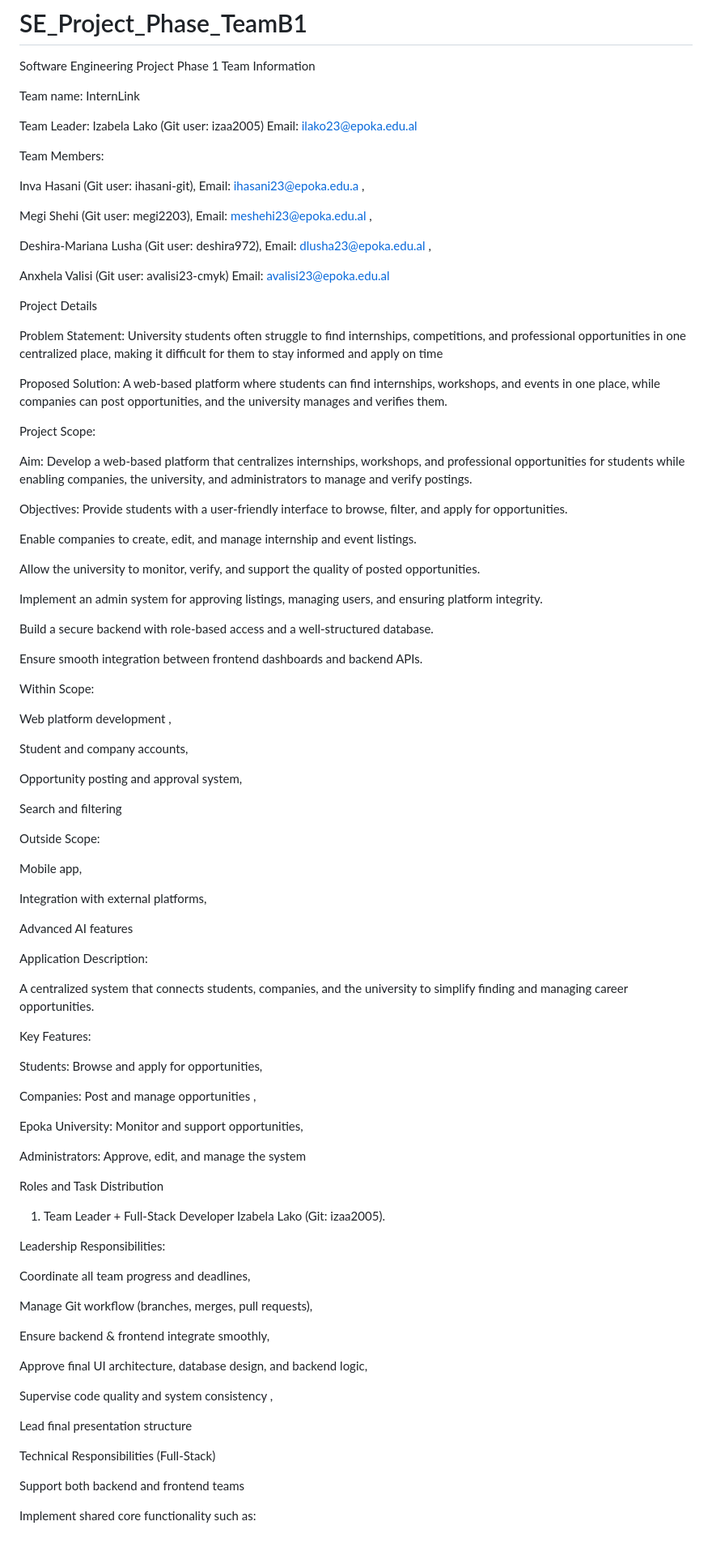
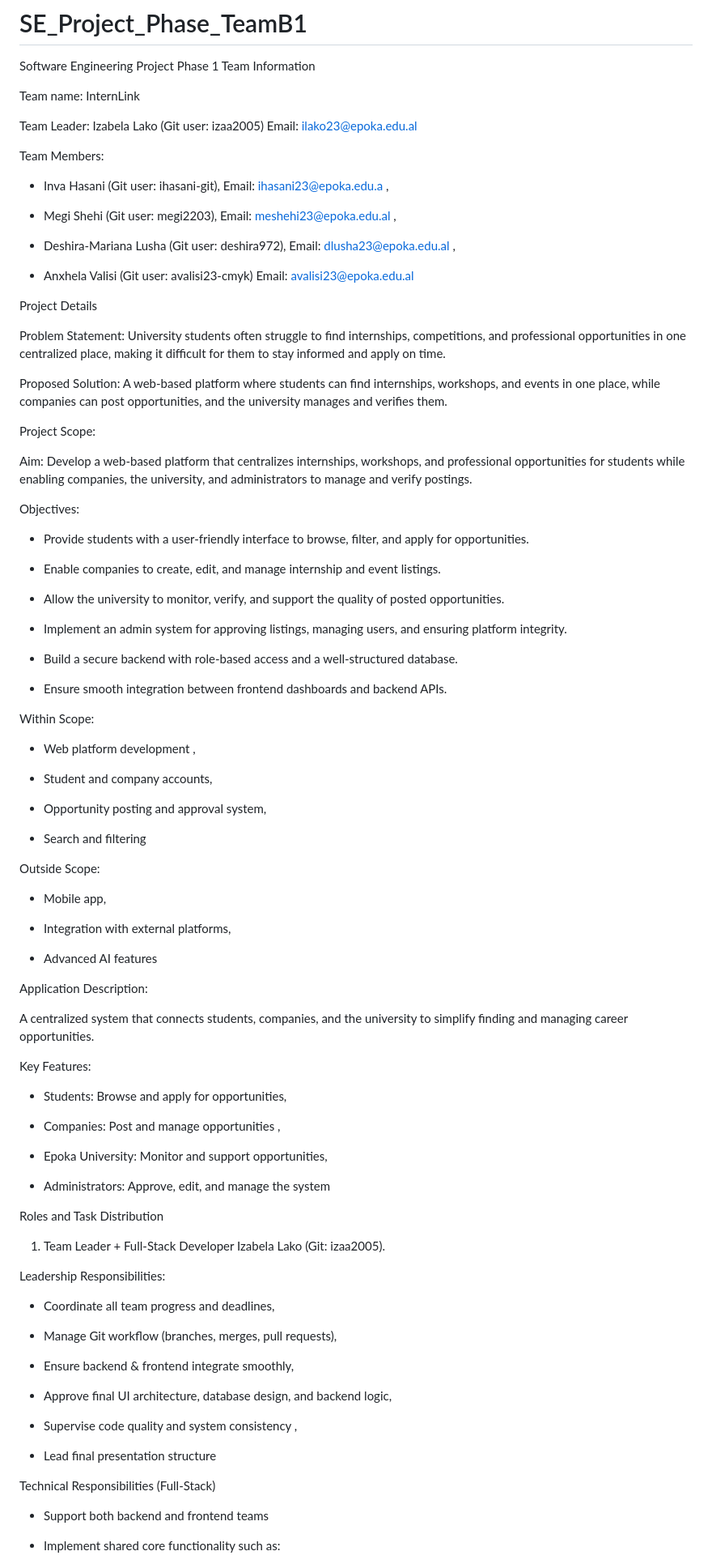
Before and after one commit to izaa2005/SE_Project_Phase1_TeamB1, a Markdown page: README.md, the part around one of its changes. Shown at 81% size. GitHub-like rendering; blank space fills up the shorter version.

```diff
--- a/README.md
+++ b/README.md
@@ -4,102 +4,121 @@ Team Information
 
 Team name: InternLink
 
+
 Team Leader: Izabela Lako (Git user: izaa2005) Email: ilako23@epoka.edu.al
 
 Team Members:
 
-Inva Hasani (Git user: ihasani-git), Email: ihasani23@epoka.edu.a ,
+- Inva Hasani (Git user: ihasani-git), Email: ihasani23@epoka.edu.a ,
 
-Megi Shehi (Git user: megi2203), Email: meshehi23@epoka.edu.al ,
+- Megi Shehi (Git user: megi2203), Email: meshehi23@epoka.edu.al ,
 
-Deshira-Mariana Lusha (Git user: deshira972), Email: dlusha23@epoka.edu.al ,
+- Deshira-Mariana Lusha (Git user: deshira972), Email: dlusha23@epoka.edu.al ,
 
-Anxhela Valisi (Git user: avalisi23-cmyk) Email: avalisi23@epoka.edu.al
+- Anxhela Valisi (Git user: avalisi23-cmyk) Email: avalisi23@epoka.edu.al
 
 
 Project Details
 
 Problem Statement:
-University students often struggle to find internships, competitions, and professional opportunities in one centralized place, making it difficult for them to stay informed and apply on time
+University students often struggle to find internships, competitions, and professional opportunities in one centralized place, making it difficult for them to stay informed and apply on time.
+
 
 Proposed Solution:
 A web-based platform where students can find internships, workshops, and events in one place, while companies can post opportunities, and the university manages and verifies them.
 
+
 Project Scope:
+
 
 Aim:
 Develop a web-based platform that centralizes internships, workshops, and professional opportunities for students while enabling companies, the university, and administrators to manage and verify postings.
 
+
 Objectives:
-Provide students with a user-friendly interface to browse, filter, and apply for opportunities.
 
-Enable companies to create, edit, and manage internship and event listings.
+- Provide students with a user-friendly interface to browse, filter, and apply for opportunities.
 
-Allow the university to monitor, verify, and support the quality of posted opportunities.
+- Enable companies to create, edit, and manage internship and event listings.
 
-Implement an admin system for approving listings, managing users, and ensuring platform integrity.
+- Allow the university to monitor, verify, and support the quality of posted opportunities.
 
-Build a secure backend with role-based access and a well-structured database.
+- Implement an admin system for approving listings, managing users, and ensuring platform integrity.
 
-Ensure smooth integration between frontend dashboards and backend APIs.
+- Build a secure backend with role-based access and a well-structured database.
+
+- Ensure smooth integration between frontend dashboards and backend APIs.
+
+
 
 
 Within Scope:
 
-Web platform development ,
+- Web platform development ,
 
-Student and company accounts,
+- Student and company accounts,
 
-Opportunity posting and approval system,
+- Opportunity posting and approval system,
 
-Search and filtering
+- Search and filtering
+
 
 Outside Scope:
 
-Mobile app,
 
-Integration with external platforms,
+- Mobile app,
 
-Advanced AI features
+- Integration with external platforms,
+
+- Advanced AI features
 
 
 
 Application Description:
 
+
 A centralized system that connects students, companies, and the university to simplify finding and managing career opportunities.
+
+
+
 
 Key Features:
 
-Students: Browse and apply for opportunities,
 
-Companies: Post and manage opportunities ,
+- Students: Browse and apply for opportunities,
 
-Epoka University: Monitor and support opportunities,
+- Companies: Post and manage opportunities ,
 
-Administrators: Approve, edit, and manage the system
+- Epoka University: Monitor and support opportunities,
+
+- Administrators: Approve, edit, and manage the system
+
+
 
 Roles and Task Distribution
 
 1. Team Leader + Full-Stack Developer
 Izabela Lako (Git: izaa2005).
 
+
 Leadership Responsibilities:
 
-Coordinate all team progress and deadlines,
+- Coordinate all team progress and deadlines,
 
-Manage Git workflow (branches, merges, pull requests),
+- Manage Git workflow (branches, merges, pull requests),
 
-Ensure backend & frontend integrate smoothly,
+- Ensure backend & frontend integrate smoothly,
 
-Approve final UI architecture, database design, and backend logic,
+- Approve final UI architecture, database design, and backend logic,
 
-Supervise code quality and system consistency ,
+- Supervise code quality and system consistency ,
 
-Lead final presentation structure
+- Lead final presentation structure
+
 
 Technical Responsibilities (Full-Stack)
 
-Support both backend and frontend teams
+- Support both backend and frontend teams
 
-Implement shared core functionality such as:
+- Implement shared core functionality such as:
 
```
Also changed, not shown: other parts of README.md (+44 -39 lines).
